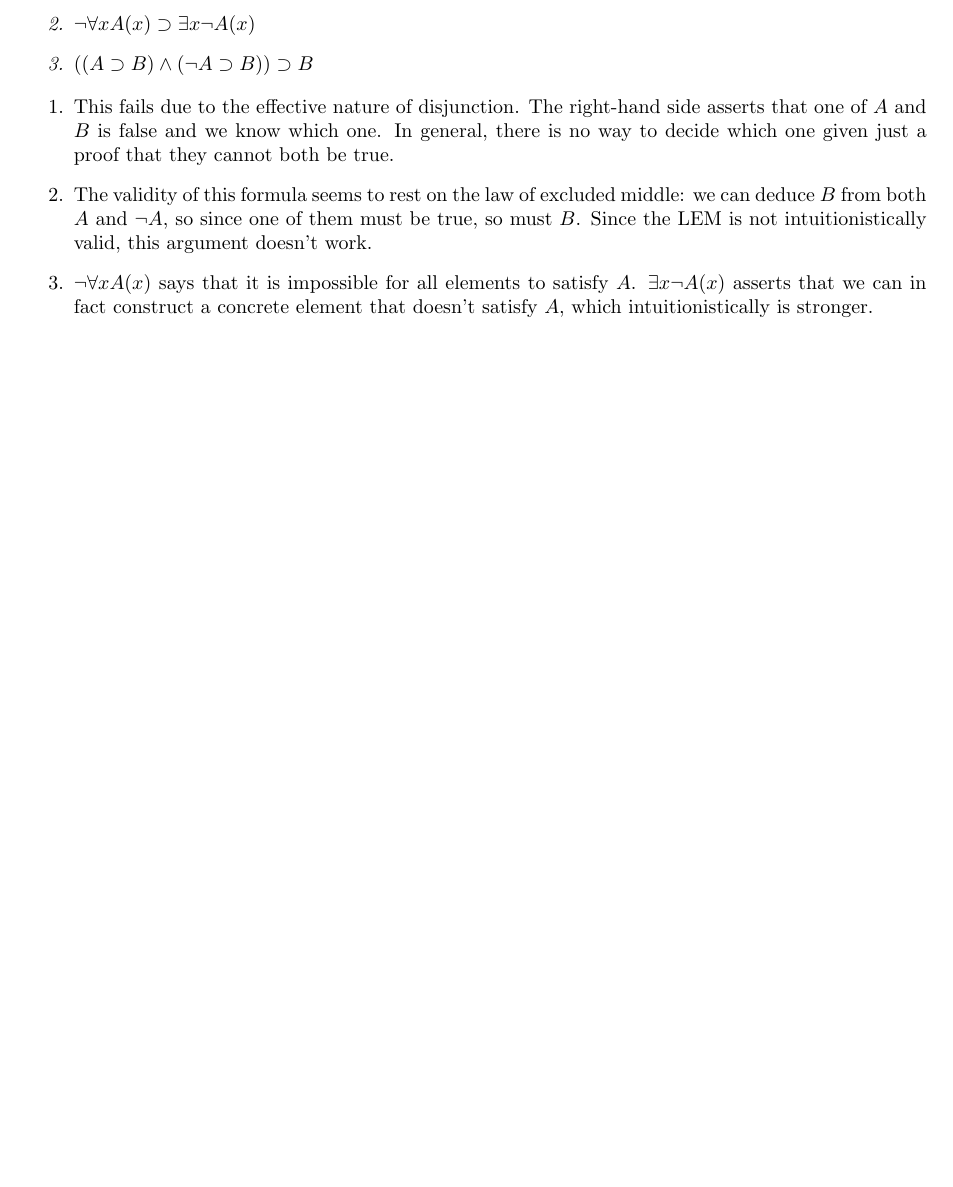
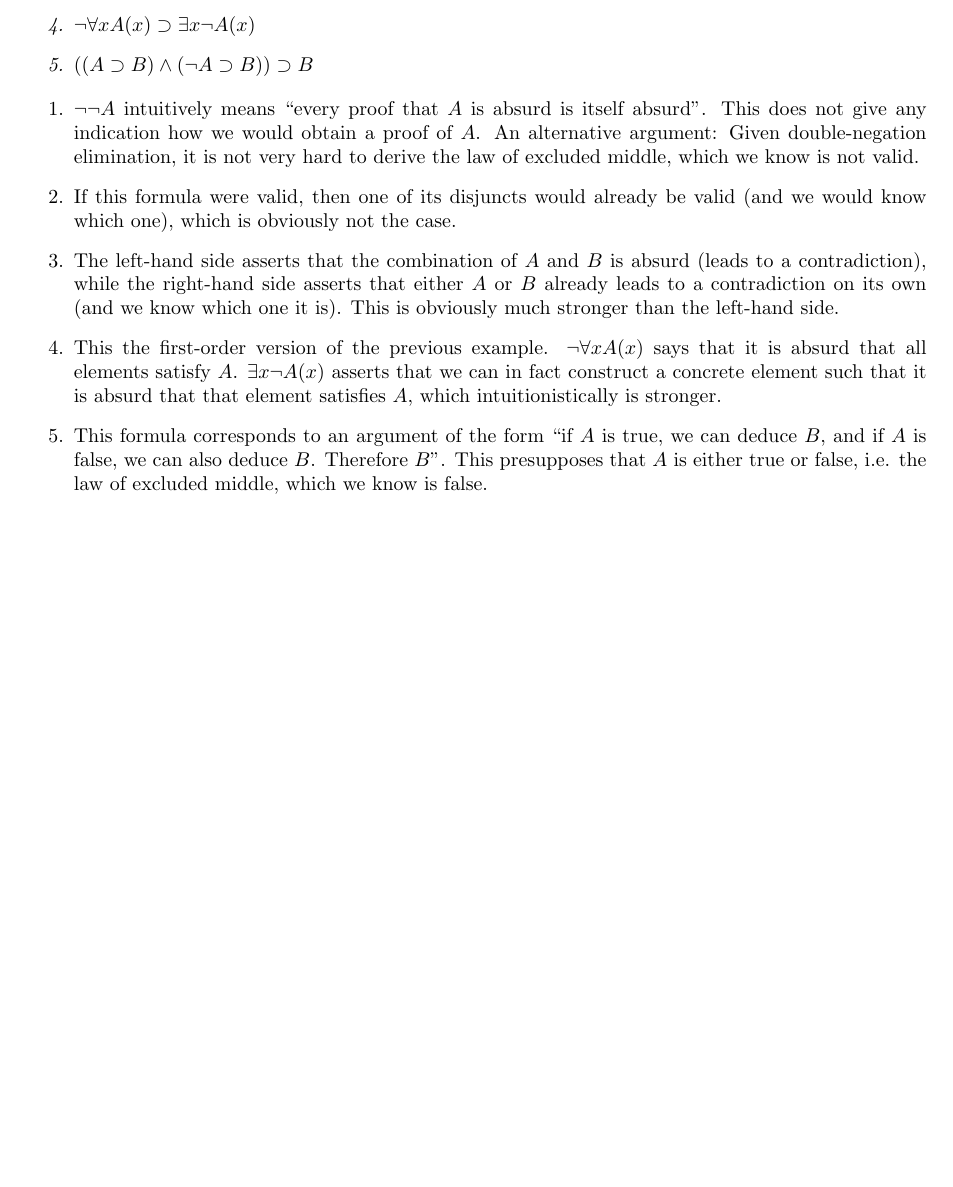
Before and after one commit to loewenheim/nonclassical, a LaTeX document (ex6.tex): part of page 2 of 2, cut so that both start at the same text, the shorter picture padded with empty space. Compiled offline with pdfLaTeX.

Commit message:
Finished ex6

```diff
--- a/ex6.tex
+++ b/ex6.tex
@@ -93,9 +95,11 @@ Show that the following formulas are BHK-valid:
   \end{enumerate}
  \end{problem*}
 \begin{enumerate}
-\item This fails due to the effective nature of disjunction. The right-hand side asserts that one of $A$ and $B$ is false and we know which one. In general, there is no way to decide which one given just a proof that they cannot both be true.
-  \item The validity of this formula seems to rest on the law of excluded middle: we can deduce $B$ from both $A$ and $¬A$, so since one of them must be true, so must $B$. Since the LEM is not intuitionistically valid, this argument doesn't work.
- \item $¬\forall x A(x)$ says that it is impossible for all elements to satisfy $A$. $\exists x ¬A(x)$ asserts that we can in fact construct a concrete element that doesn't satisfy $A$, which intuitionistically is stronger.
+\item $¬¬A$ intuitively means ``every proof that $A$ is absurd is itself absurd''. This does not give any indication how we would obtain a proof of $A$. An alternative argument: Given double-negation elimination, it is not very hard to derive the law of excluded middle, which we know is not valid.
+\item If this formula were valid, then one of its disjuncts would already be valid (and we would know which one), which is obviously not the case.
+\item The left-hand side asserts that the combination of $A$ and $B$ is absurd (leads to a contradiction), while the right-hand side asserts that either $A$ or $B$ already leads to a contradiction on its own (and we know which one it is). This is obviously much stronger than the left-hand side.
+ \item This the first-order version of the previous example. $¬\forall x A(x)$ says that it is absurd that all elements satisfy $A$. $\exists x ¬A(x)$ asserts that we can in fact construct a concrete element such that it is absurd that that element satisfies $A$, which intuitionistically is stronger.
+ \item This formula corresponds to an argument of the form ``if $A$ is true, we can deduce $B$, and if $A$ is false, we can also deduce $B$. Therefore $B$''. This presupposes that $A$ is either true or false, i.e. the law of excluded middle, which we know is false.
 \end{enumerate}
 
 
```
Also changed, not shown: ex6.tex (2 more changed lines).
